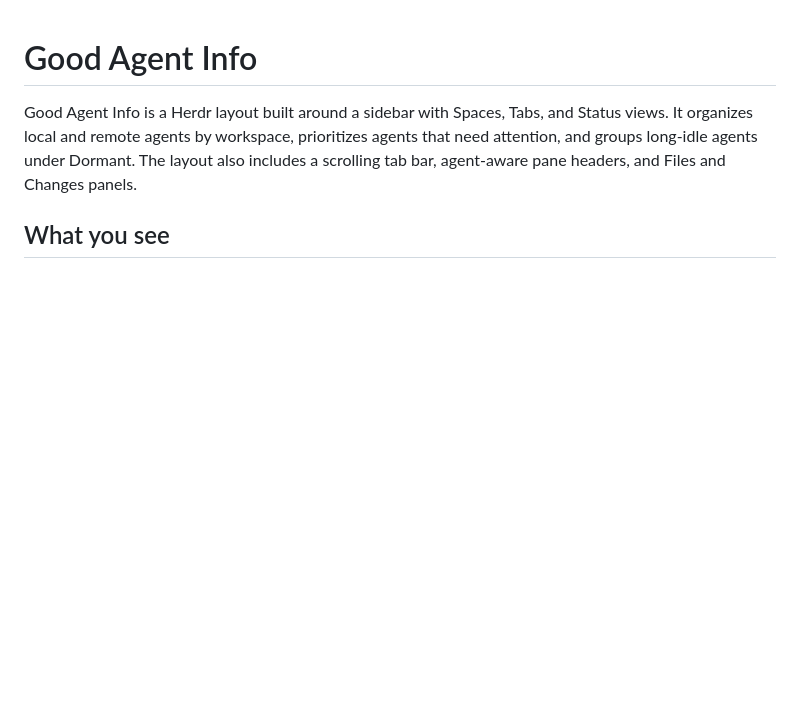
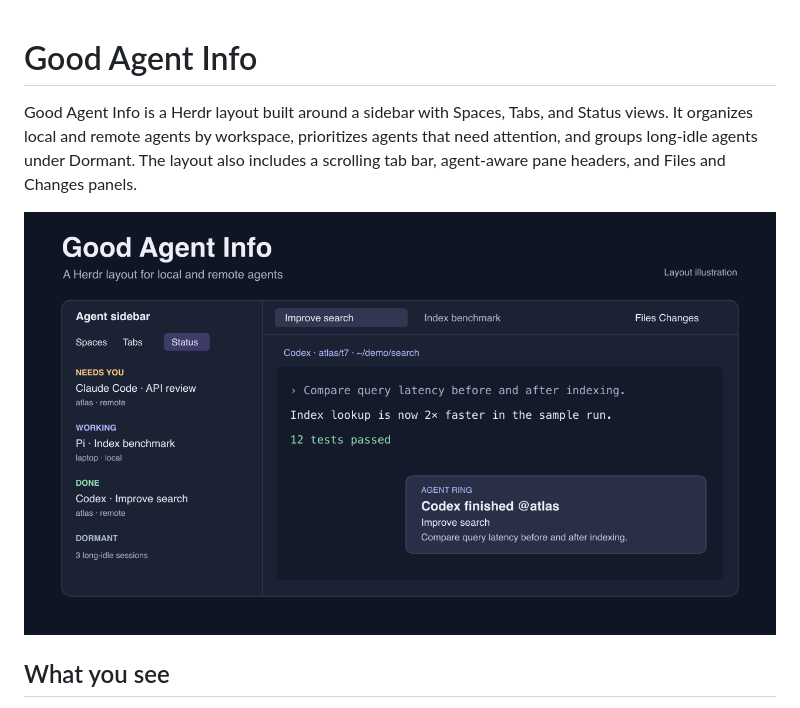
Before and after one commit to ytxing/herdr-custom, a Markdown page: RECIPE.md, the part around the change. Rendered like a GitHub page; pictures changed too: preview.png (added); blank space fills up the shorter version.

Commit message:
Add illustrated Gallery preview

```diff
--- a/RECIPE.md
+++ b/RECIPE.md
@@ -1,6 +1,8 @@
 # Good Agent Info
 
 Good Agent Info is a Herdr layout built around a sidebar with Spaces, Tabs, and Status views. It organizes local and remote agents by workspace, prioritizes agents that need attention, and groups long-idle agents under Dormant. The layout also includes a scrolling tab bar, agent-aware pane headers, and Files and Changes panels.
+
+![Good Agent Info layout illustration](preview.png)
 
 ## What you see
 
```
